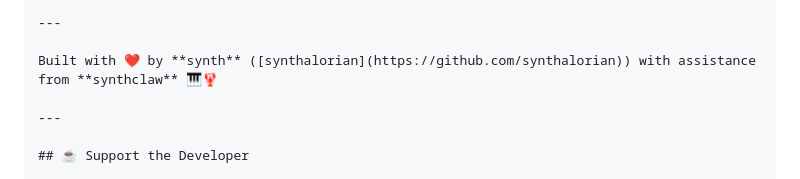
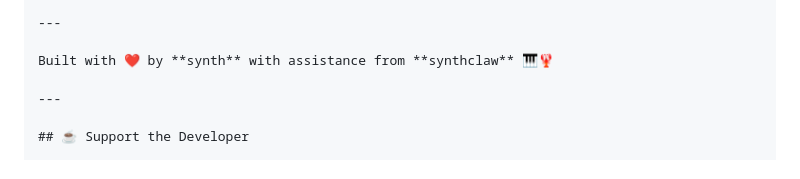
Before and after one commit to synthalorian/Open-Fit, a Markdown page: README.md, the part around the change. Rendered like a GitHub page.

Commit message:
branding: synthalorian → synth (display names; URLs/emails preserved)

```diff
--- a/README.md
+++ b/README.md
@@ -91,7 +91,7 @@ lib/
 
 ---
 
-Built with ❤️ by **synth** ([synthalorian](https://github.com/synthalorian)) with assistance from **synthclaw** 🎹🦞
+Built with ❤️ by **synth** with assistance from **synthclaw** 🎹🦞
 
 ---
 
```
